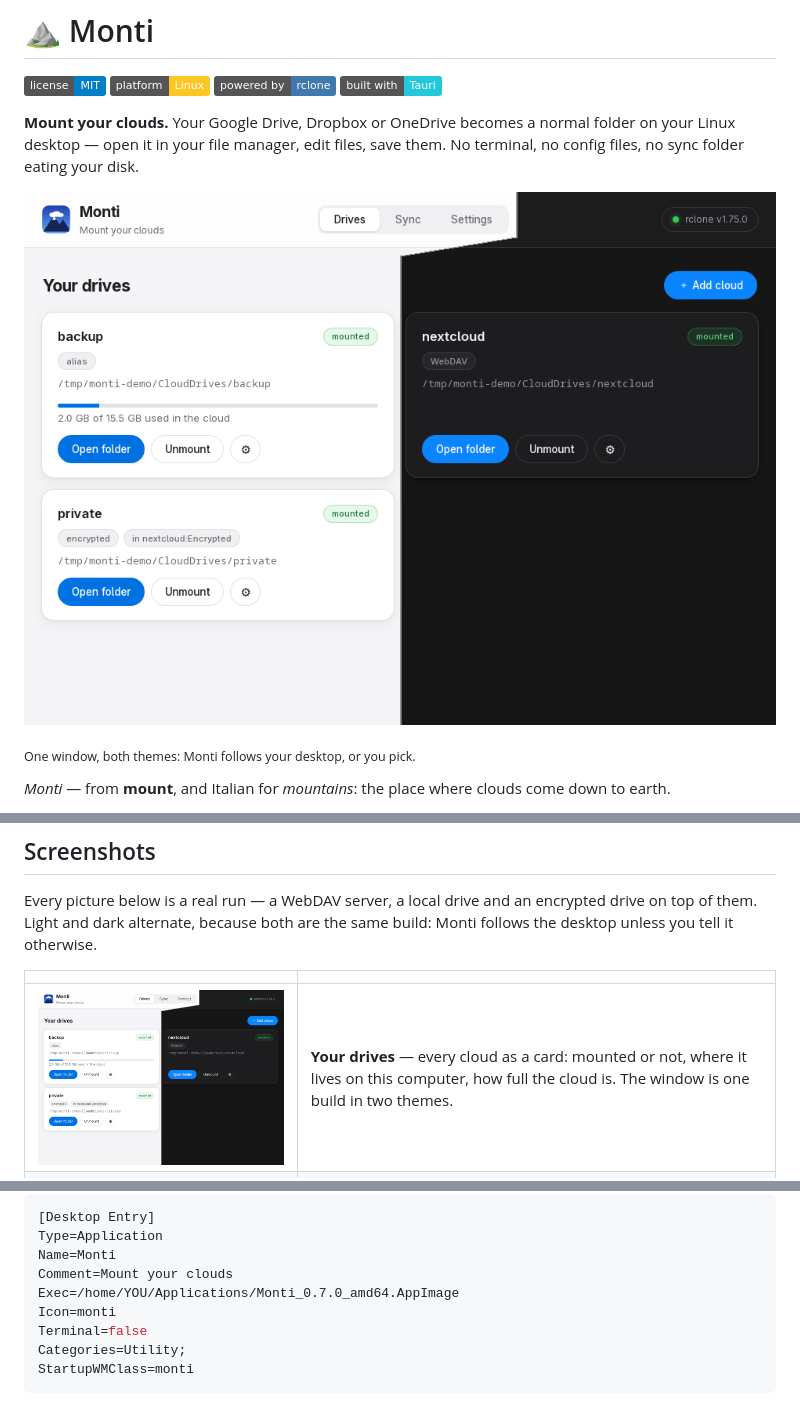
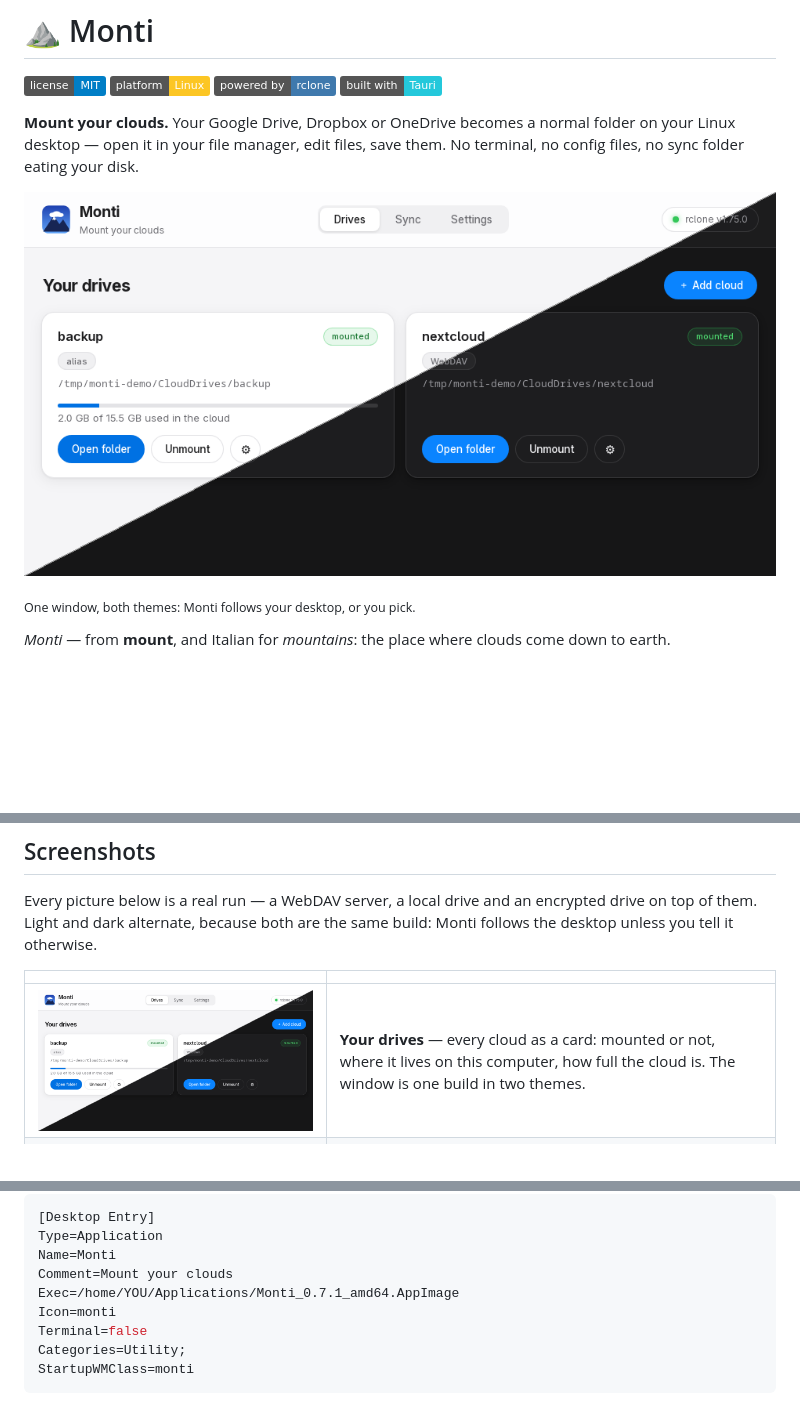
Before and after one commit to stektus/monti, a Markdown page: README.md, 3 parts joined by grey strips. Rendered like a GitHub page; pictures changed too: docs/screenshot-main.png; badges without logos; blank space fills up the shorter version.

```diff
--- a/README.md
+++ b/README.md
@@ -219,7 +219,7 @@ To get it in the application menu, save this as
 Type=Application
 Name=Monti
 Comment=Mount your clouds
-Exec=/home/YOU/Applications/Monti_0.7.0_amd64.AppImage
+Exec=/home/YOU/Applications/Monti_0.7.1_amd64.AppImage
 Icon=monti
 Terminal=false
 Categories=Utility;
```
Also changed, not shown: CHANGELOG.md (+1 -1 lines), docs/social-preview.png, 4 other files.
